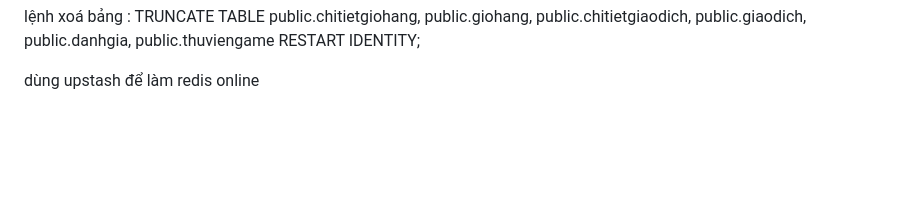
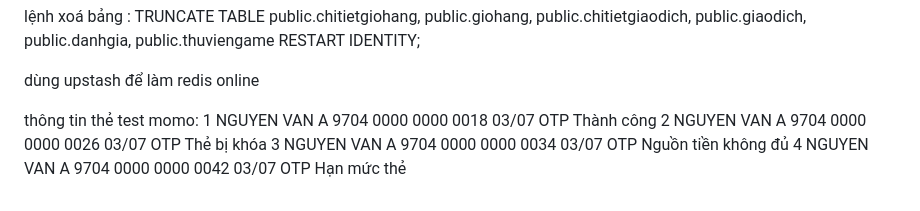
Before and after one commit to BaiNoname/GameStore, a Markdown page: README.md, the part around the change. Rendered like a GitHub page; blank space fills up the shorter version.

```diff
--- a/README.md
+++ b/README.md
@@ -78,3 +78,9 @@ TRUNCATE TABLE
 RESTART IDENTITY;
 
 dùng upstash để làm redis online
+
+thông tin thẻ test momo:
+1	NGUYEN VAN A	9704 0000 0000 0018	03/07	OTP	Thành công
+2	NGUYEN VAN A	9704 0000 0000 0026	03/07	OTP	Thẻ bị khóa
+3	NGUYEN VAN A	9704 0000 0000 0034	03/07	OTP	Nguồn tiền không đủ
+4	NGUYEN VAN A	9704 0000 0000 0042	03/07	OTP	Hạn mức thẻ
```
